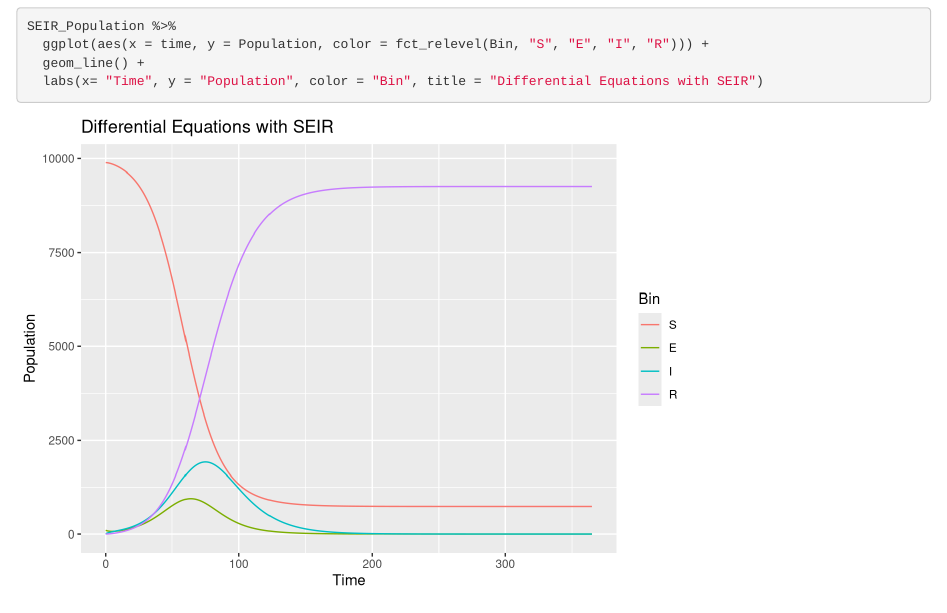
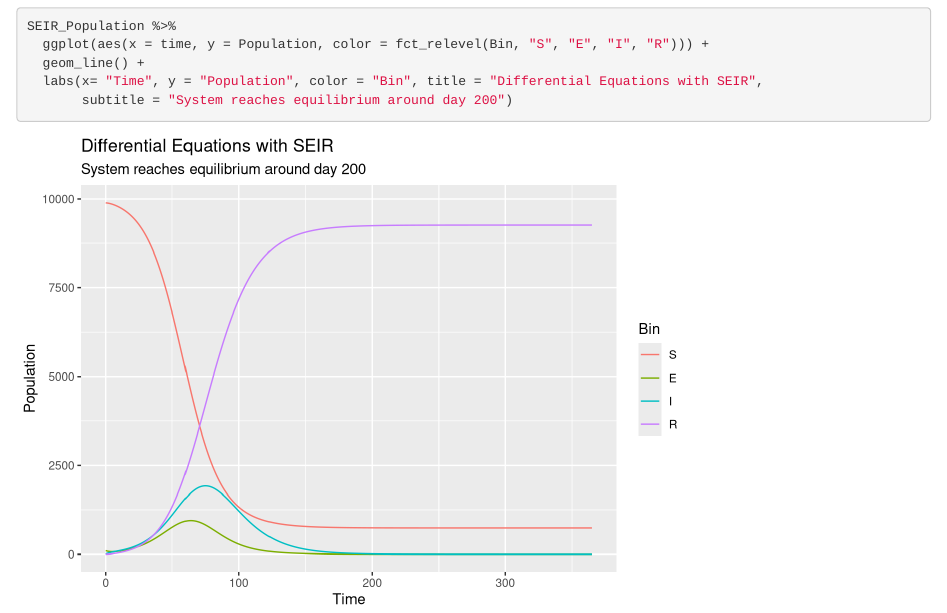
Before and after one commit to dusty-turner/etf-r-git-2020, an R Markdown document (example/example_markdown.Rmd): the page in a window 1100 px wide, from 1460 px down. Rendered offline with R 4.5, knitr and Pandoc, with nearby package versions; column names are cleaned by a stand-in for the janitor package.

Commit message:
added subtitle to example plot

````diff
--- a/example/example_markdown.Rmd
+++ b/example/example_markdown.Rmd
@@ -69,5 +69,6 @@ SEIR_Population
 SEIR_Population %>%
   ggplot(aes(x = time, y = Population, color = fct_relevel(Bin, "S", "E", "I", "R"))) +
   geom_line() +
-  labs(x= "Time", y = "Population", color = "Bin", title = "Differential Equations with SEIR")
+  labs(x= "Time", y = "Population", color = "Bin", title = "Differential Equations with SEIR",
+       subtitle = "System reaches equilibrium around day 200")
 ```
````
